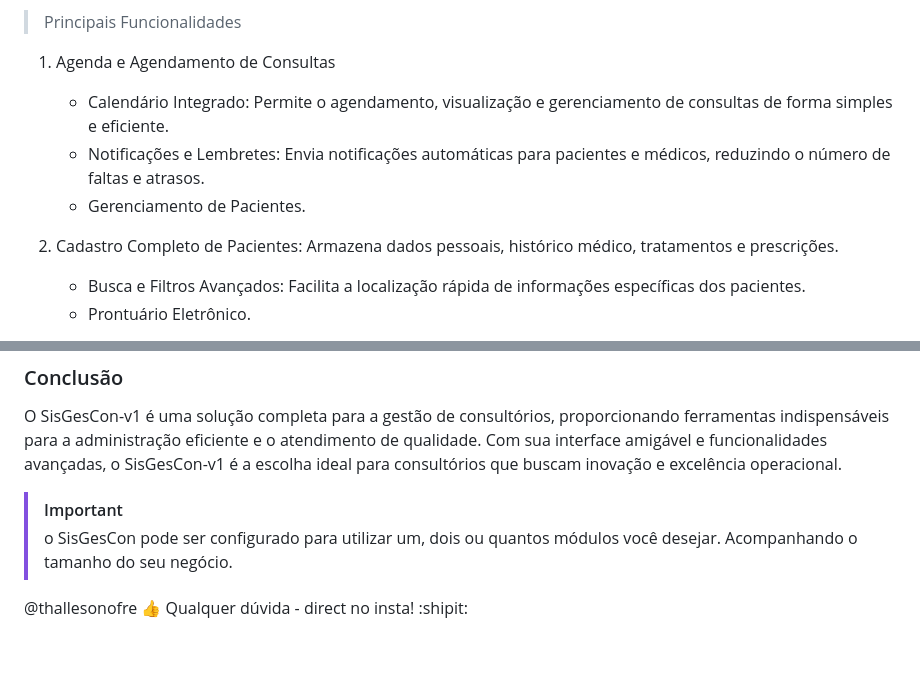
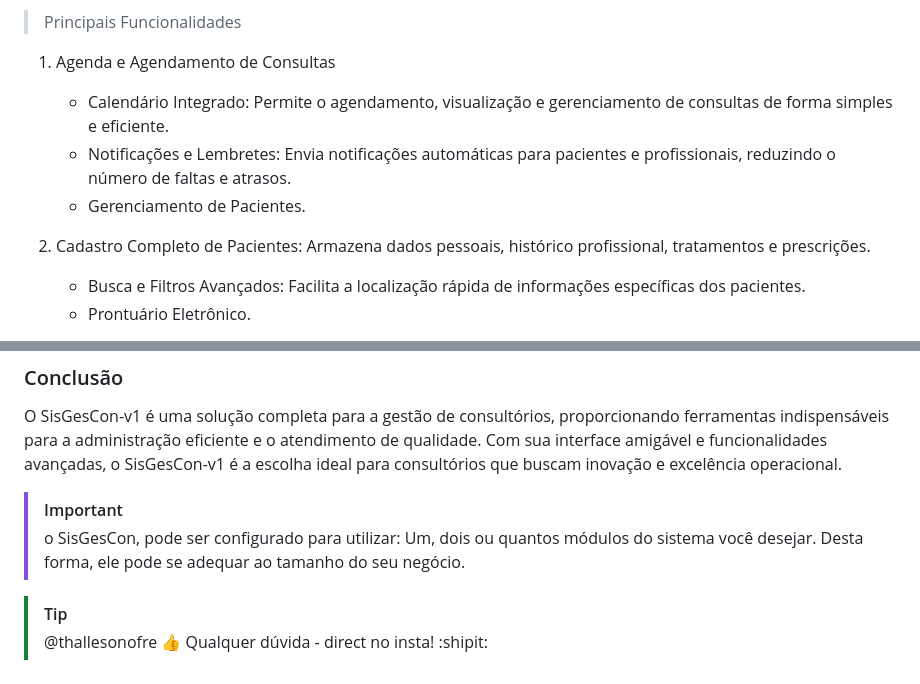
Before and after one commit to thallesonofre/SisGesCon-v1, a Markdown page: Sobre.md, 2 parts joined by grey strips. GitHub-like rendering.

```diff
--- a/Sobre.md
+++ b/Sobre.md
@@ -15,10 +15,10 @@ O SisGesCon-v1 é um sistema de gestão de consultórios desenvolvido para otimi
 1. Agenda e Agendamento de Consultas
 
     - Calendário Integrado: Permite o agendamento, visualização e gerenciamento de consultas de forma simples e eficiente.
-    - Notificações e Lembretes: Envia notificações automáticas para pacientes e médicos, reduzindo o número de faltas e atrasos.
+    - Notificações e Lembretes: Envia notificações automáticas para pacientes e profissionais, reduzindo o número de faltas e atrasos.
     - Gerenciamento de Pacientes.
 
-2. Cadastro Completo de Pacientes: Armazena dados pessoais, histórico médico, tratamentos e prescrições.
+2. Cadastro Completo de Pacientes: Armazena dados pessoais, histórico profissional, tratamentos e prescrições.
     - Busca e Filtros Avançados: Facilita a localização rápida de informações específicas dos pacientes.
     - Prontuário Eletrônico.
 
@@ -44,7 +44,7 @@ Flexibilidade e Escalabilidade: Pode ser adaptado e escalado conforme as necessi
 O SisGesCon-v1 é uma solução completa para a gestão de consultórios, proporcionando ferramentas indispensáveis para a administração eficiente e o atendimento de qualidade. Com sua interface amigável e funcionalidades avançadas, o SisGesCon-v1 é a escolha ideal para consultórios que buscam inovação e excelência operacional.
 
 > [!IMPORTANT]
-> o SisGesCon pode ser configurado para utilizar um, dois ou quantos módulos você desejar. Acompanhando o tamanho do seu negócio.
+> o SisGesCon, pode ser configurado para utilizar: Um, dois ou quantos módulos do sistema você desejar. Desta forma, ele pode se adequar ao tamanho do seu negócio.
 
-
-@thallesonofre :+1: Qualquer dúvida - direct no insta! :shipit:
+> [!TIP]
+> @thallesonofre :+1: Qualquer dúvida - direct no insta! :shipit:
```
